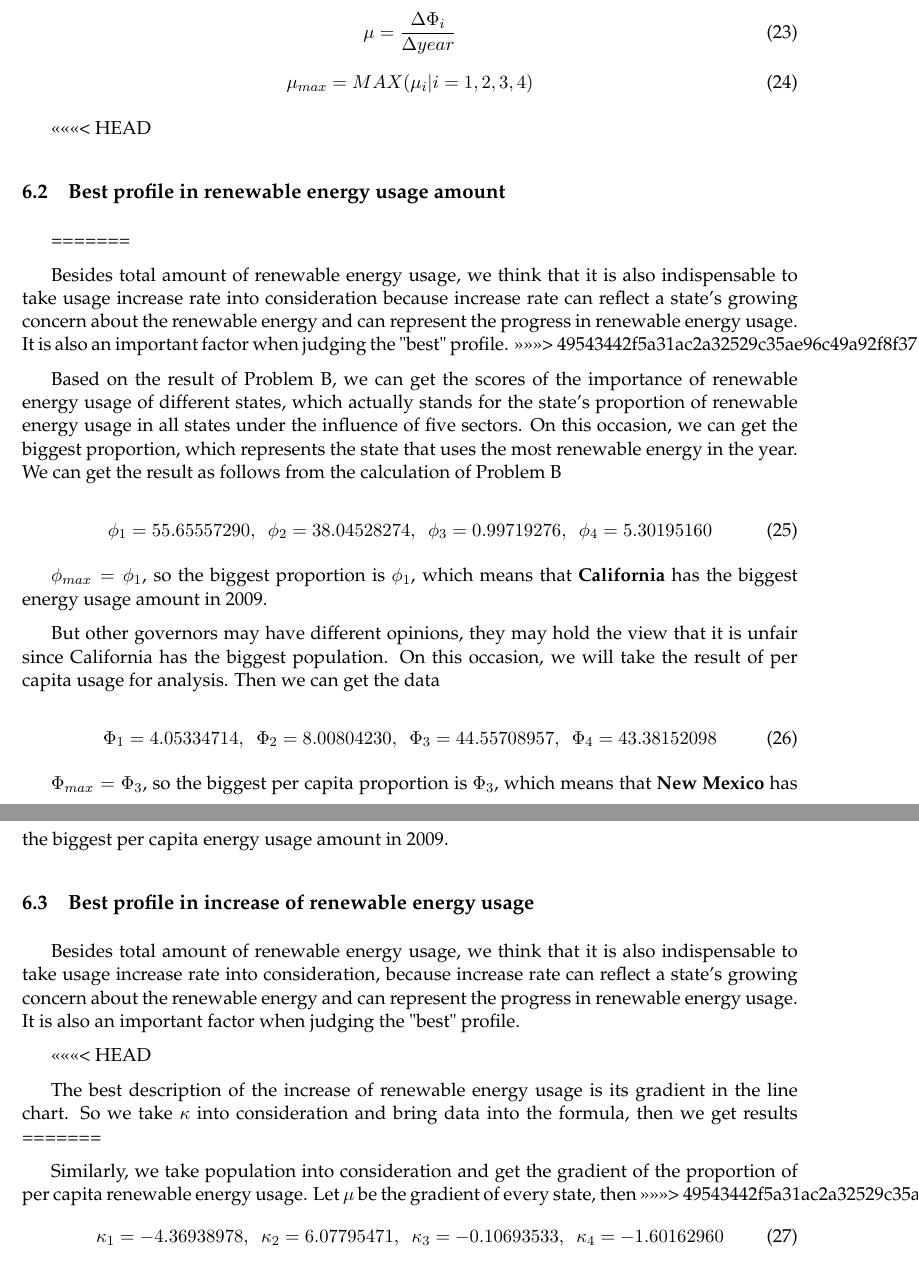
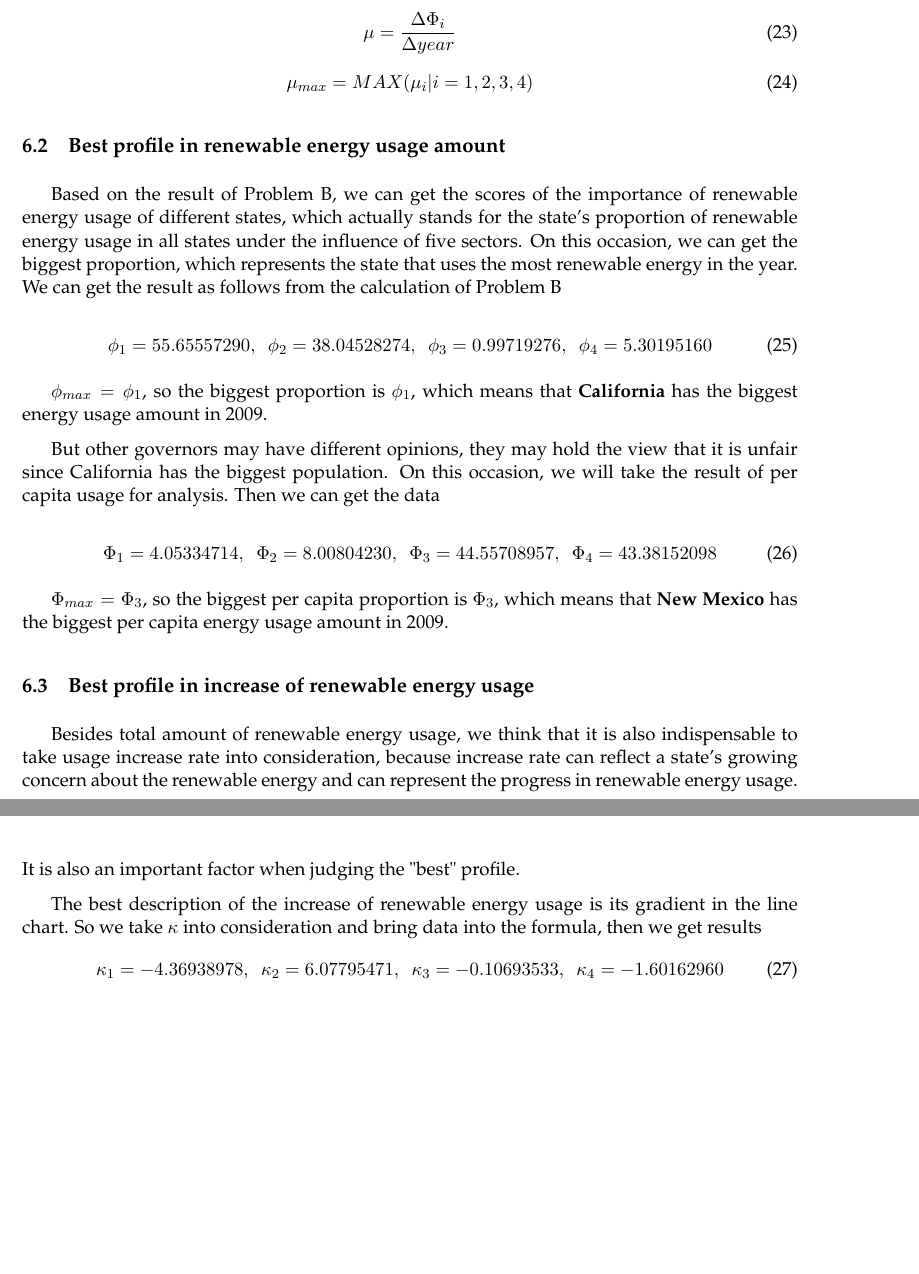
Before and after one commit to MichaelLyo/MCM, a LaTeX paper (Model.tex): two parts of pages 18 and 19 of 34 before the commit and two parts of pages 18 and 19 of 33 after it, joined at a grey line, cut so that both start at the same text, the shorter picture padded with empty space. Compiled offline with pdfLaTeX.

```diff
--- a/Model.tex
+++ b/Model.tex
@@ -607,11 +607,7 @@
     \mu_{max} = MAX({\mu_i | i=1,2,3,4})
 \end{equation}
 
-<<<<<<< HEAD
 \subsection{Best profile in renewable energy usage amount}
-=======
-\par Besides total amount of renewable energy usage, we think that it is also indispensable to take usage increase rate into consideration because increase rate can reflect a state's growing concern about the renewable energy and can represent the progress in renewable energy usage. It is also an important factor when judging the "best" profile.
->>>>>>> 49543442f5a31ac2a32529c35ae96c49a92f8f37
 
 \par Based on the result of Problem B, we can get the scores of the importance of renewable energy usage of different states, which actually stands for the state's proportion of renewable energy usage in all states under the influence of five sectors. On this occasion, we can get the biggest proportion, which represents the state that uses the most renewable energy in the year. We can get the result as follows from the calculation of Problem B
 
@@ -632,11 +628,7 @@
 
 \par Besides total amount of renewable energy usage, we think that it is also indispensable to take usage increase rate into consideration, because increase rate can reflect a state's growing concern about the renewable energy and can represent the progress in renewable energy usage. It is also an important factor when judging the "best" profile.
 
-<<<<<<< HEAD
 \par The best description of the increase of renewable energy usage is its gradient in the line chart. So we take $\kappa$ into consideration and bring data into the formula, then we get results
-=======
-\par Similarly, we take population into consideration and get the gradient of the proportion of per capita renewable energy usage. Let $\mu$ be the gradient of every state, then
->>>>>>> 49543442f5a31ac2a32529c35ae96c49a92f8f37
 \begin{equation}
     \kappa_{1} = -4.36938978,~~ \kappa_{2} = 6.07795471,~~ \kappa_{3} = -0.10693533,~~ \kappa_{4} = -1.60162960
 \end{equation}
```
